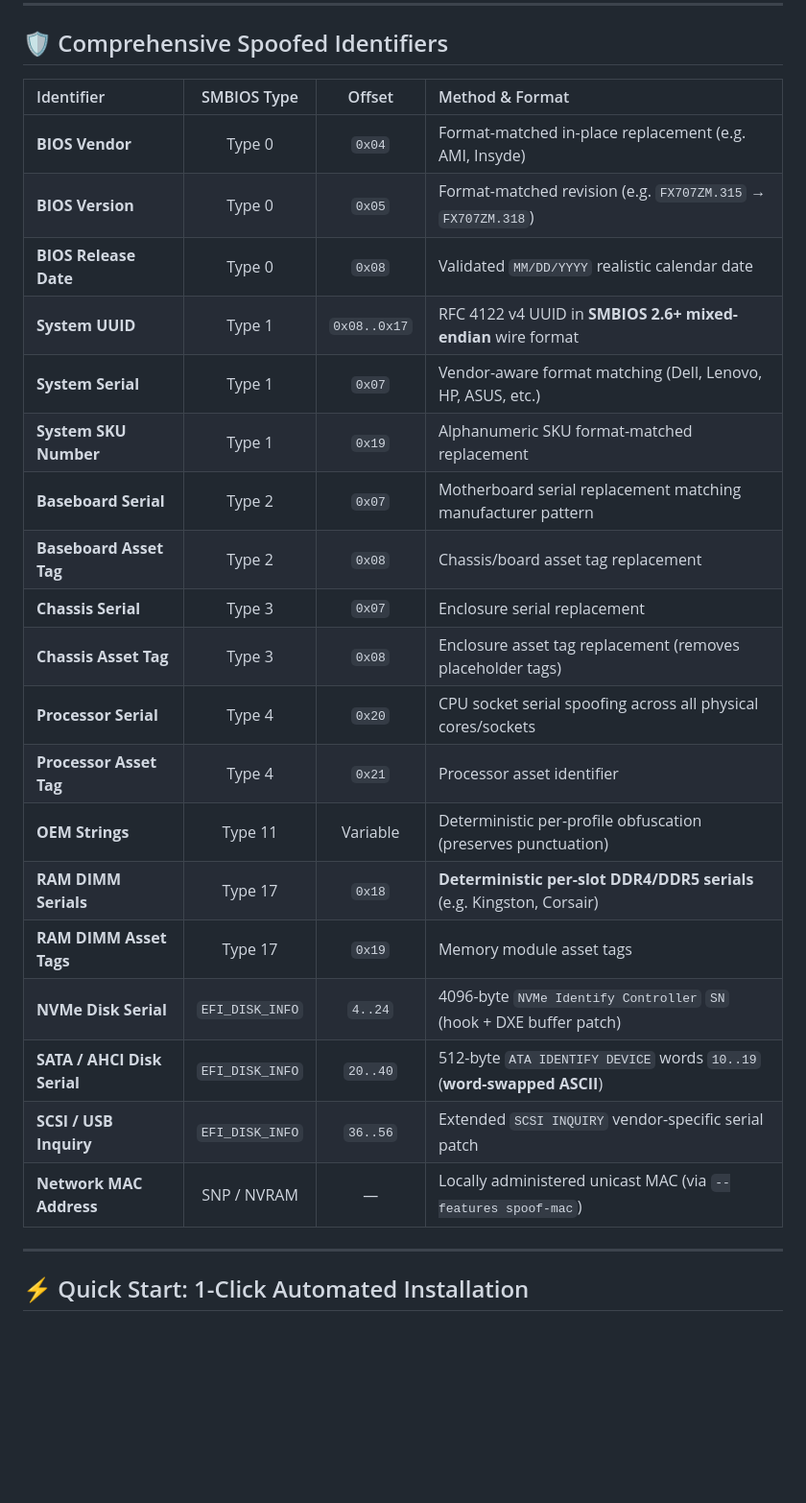
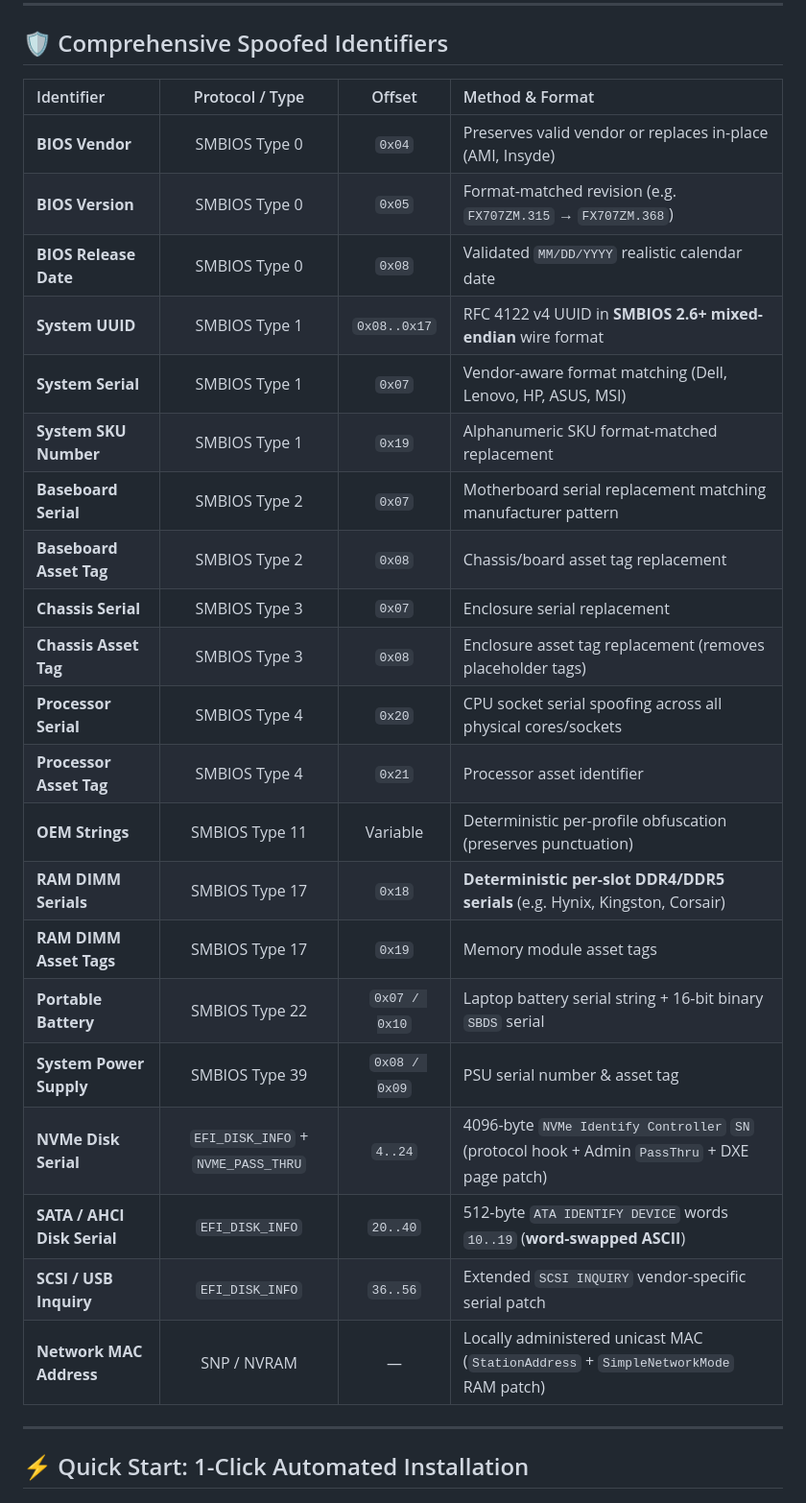
Before and after one commit to 7ShIkI3/smbios-spoofer-rs, a Markdown page: README.md, the part around one of its changes. Shown at 96% size. Rendered like a GitHub page; blank space fills up the shorter version.

```diff
--- a/README.md
+++ b/README.md
@@ -75,27 +111,29 @@ flowchart TD
 
 ## 🛡️ Comprehensive Spoofed Identifiers
 
-| Identifier | SMBIOS Type | Offset | Method & Format |
+| Identifier | Protocol / Type | Offset | Method & Format |
 | :--- | :---: | :---: | :--- |
-| **BIOS Vendor** | Type 0 | `0x04` | Format-matched in-place replacement (e.g. AMI, Insyde) |
-| **BIOS Version** | Type 0 | `0x05` | Format-matched revision (e.g. `FX707ZM.315` → `FX707ZM.318`) |
-| **BIOS Release Date** | Type 0 | `0x08` | Validated `MM/DD/YYYY` realistic calendar date |
-| **System UUID** | Type 1 | `0x08..0x17` | RFC 4122 v4 UUID in **SMBIOS 2.6+ mixed-endian** wire format |
-| **System Serial** | Type 1 | `0x07` | Vendor-aware format matching (Dell, Lenovo, HP, ASUS, etc.) |
-| **System SKU Number** | Type 1 | `0x19` | Alphanumeric SKU format-matched replacement |
-| **Baseboard Serial** | Type 2 | `0x07` | Motherboard serial replacement matching manufacturer pattern |
-| **Baseboard Asset Tag**| Type 2 | `0x08` | Chassis/board asset tag replacement |
-| **Chassis Serial** | Type 3 | `0x07` | Enclosure serial replacement |
-| **Chassis Asset Tag** | Type 3 | `0x08` | Enclosure asset tag replacement (removes placeholder tags) |
-| **Processor Serial** | Type 4 | `0x20` | CPU socket serial spoofing across all physical cores/sockets |
-| **Processor Asset Tag**| Type 4 | `0x21` | Processor asset identifier |
-| **OEM Strings** | Type 11 | Variable | Deterministic per-profile obfuscation (preserves punctuation) |
-| **RAM DIMM Serials** | Type 17 | `0x18` | **Deterministic per-slot DDR4/DDR5 serials** (e.g. Kingston, Corsair) |
-| **RAM DIMM Asset Tags**| Type 17 | `0x19` | Memory module asset tags |
-| **NVMe Disk Serial** | `EFI_DISK_INFO` | `4..24` | 4096-byte `NVMe Identify Controller` `SN` (hook + DXE buffer patch) |
+| **BIOS Vendor** | SMBIOS Type 0 | `0x04` | Preserves valid vendor or replaces in-place (AMI, Insyde) |
+| **BIOS Version** | SMBIOS Type 0 | `0x05` | Format-matched revision (e.g. `FX707ZM.315` → `FX707ZM.368`) |
+| **BIOS Release Date** | SMBIOS Type 0 | `0x08` | Validated `MM/DD/YYYY` realistic calendar date |
+| **System UUID** | SMBIOS Type 1 | `0x08..0x17` | RFC 4122 v4 UUID in **SMBIOS 2.6+ mixed-endian** wire format |
+| **System Serial** | SMBIOS Type 1 | `0x07` | Vendor-aware format matching (Dell, Lenovo, HP, ASUS, MSI) |
+| **System SKU Number** | SMBIOS Type 1 | `0x19` | Alphanumeric SKU format-matched replacement |
+| **Baseboard Serial** | SMBIOS Type 2 | `0x07` | Motherboard serial replacement matching manufacturer pattern |
+| **Baseboard Asset Tag**| SMBIOS Type 2 | `0x08` | Chassis/board asset tag replacement |
+| **Chassis Serial** | SMBIOS Type 3 | `0x07` | Enclosure serial replacement |
+| **Chassis Asset Tag** | SMBIOS Type 3 | `0x08` | Enclosure asset tag replacement (removes placeholder tags) |
+| **Processor Serial** | SMBIOS Type 4 | `0x20` | CPU socket serial spoofing across all physical cores/sockets |
+| **Processor Asset Tag**| SMBIOS Type 4 | `0x21` | Processor asset identifier |
+| **OEM Strings** | SMBIOS Type 11 | Variable | Deterministic per-profile obfuscation (preserves punctuation) |
+| **RAM DIMM Serials** | SMBIOS Type 17 | `0x18` | **Deterministic per-slot DDR4/DDR5 serials** (e.g. Hynix, Kingston, Corsair) |
+| **RAM DIMM Asset Tags**| SMBIOS Type 17 | `0x19` | Memory module asset tags |
+| **Portable Battery** | SMBIOS Type 22 | `0x07 / 0x10` | Laptop battery serial string + 16-bit binary `SBDS` serial |
+| **System Power Supply**| SMBIOS Type 39 | `0x08 / 0x09` | PSU serial number & asset tag |
+| **NVMe Disk Serial** | `EFI_DISK_INFO` + `NVME_PASS_THRU` | `4..24` | 4096-byte `NVMe Identify Controller` `SN` (protocol hook + Admin `PassThru` + DXE page patch) |
 | **SATA / AHCI Disk Serial**| `EFI_DISK_INFO` | `20..40` | 512-byte `ATA IDENTIFY DEVICE` words `10..19` (**word-swapped ASCII**) |
 | **SCSI / USB Inquiry** | `EFI_DISK_INFO` | `36..56` | Extended `SCSI INQUIRY` vendor-specific serial patch |
-| **Network MAC Address**| SNP / NVRAM | — | Locally administered unicast MAC (via `--features spoof-mac`) |
+| **Network MAC Address**| SNP / NVRAM | — | Locally administered unicast MAC (`StationAddress` + `SimpleNetworkMode` RAM patch) |
 
 ---
 
```
Also changed, not shown: other parts of README.md (+74 -32 lines), images/installer-flow.png (added), images/spoof.png, images/uefi-dashboard.png (added), images/windows-status.png (added), 9 other files.
